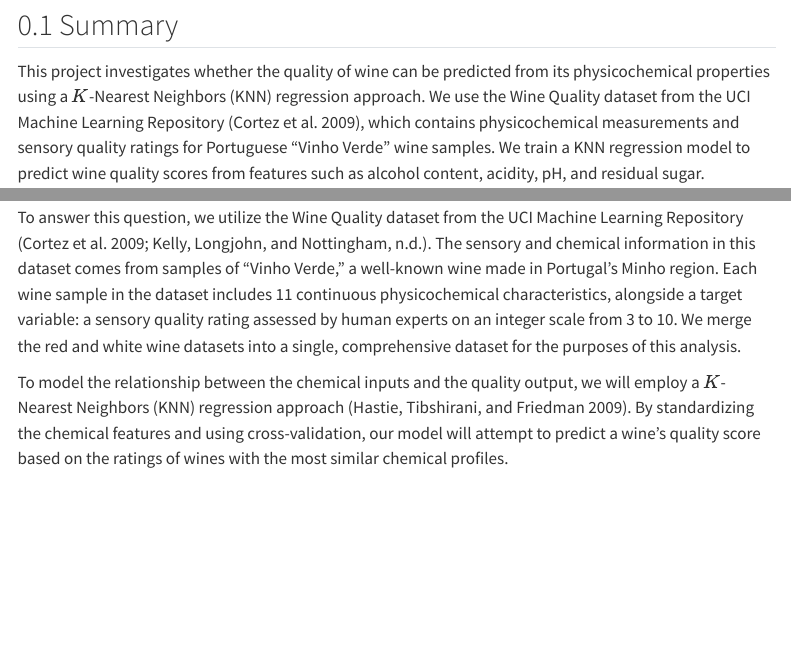
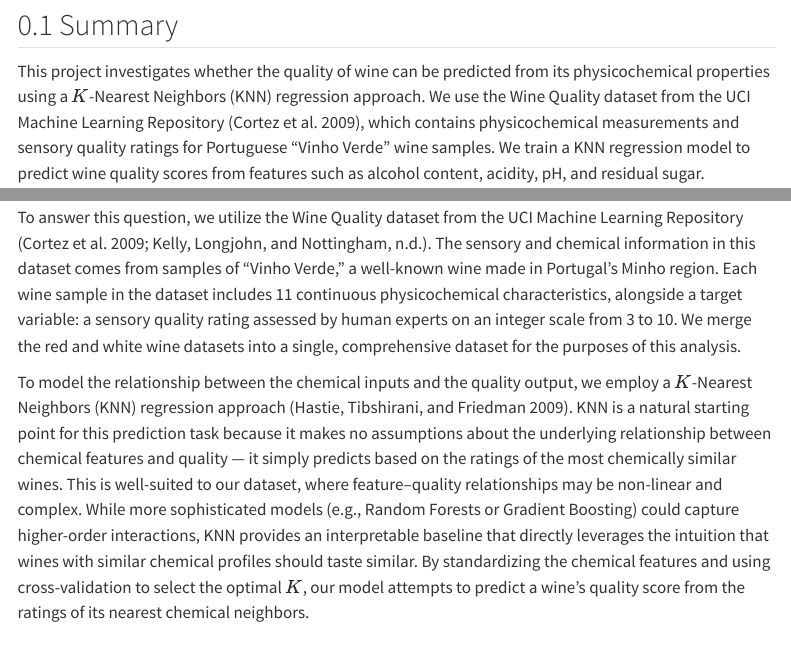
Before and after one commit to UBC-DSCI-310-2025W2/dsci-310-group-03, a Quarto document (notebooks/wine_quality_prediction.qmd): the page in a window 1100 px wide, from 150 px down, and a second part further down, joined at a grey line. Rendered offline with R 4.5, knitr and Pandoc in place of Quarto, with nearby package versions; some code elsewhere in the file could not run offline; menus at the side of the page are left out.

Commit message:
docs: address peer review feedback (partial T4)
- Add KNN model justification in report introduction (#46 ash-102)
- Add non-Docker (conda) run instructions to README (#45 dty200)
- List dependency versions in README table (#47 Rudy-Ma)
- Add Data section to README with dataset source and download info (#45, #46, #47)
- Remove remnant 'REPLACED MANUAL DROP' comments in scripts (#47 Rudy-Ma)

```diff
--- a/notebooks/wine_quality_prediction.qmd
+++ b/notebooks/wine_quality_prediction.qmd
@@ -22,7 +22,7 @@ This leads us to our primary predictive question: **Can we predict the quality s
 
 To answer this question, we utilize the Wine Quality dataset from the UCI Machine Learning Repository [@CORTEZ2009547; @kelly_longjohn_nottingham]. The sensory and chemical information in this dataset comes from samples of "Vinho Verde," a well-known wine made in Portugal's Minho region. Each wine sample in the dataset includes 11 continuous physicochemical characteristics, alongside a target variable: a sensory quality rating assessed by human experts on an integer scale from 3 to 10. We merge the red and white wine datasets into a single, comprehensive dataset for the purposes of this analysis.
 
-To model the relationship between the chemical inputs and the quality output, we will employ a $K$-Nearest Neighbors (KNN) regression approach [@hastie_tibshirani_friedman_2009]. By standardizing the chemical features and using cross-validation, our model will attempt to predict a wine's quality score based on the ratings of wines with the most similar chemical profiles.
+To model the relationship between the chemical inputs and the quality output, we employ a $K$-Nearest Neighbors (KNN) regression approach [@hastie_tibshirani_friedman_2009]. KNN is a natural starting point for this prediction task because it makes no assumptions about the underlying relationship between chemical features and quality — it simply predicts based on the ratings of the most chemically similar wines. This is well-suited to our dataset, where feature–quality relationships may be non-linear and complex. While more sophisticated models (e.g., Random Forests or Gradient Boosting) could capture higher-order interactions, KNN provides an interpretable baseline that directly leverages the intuition that wines with similar chemical profiles should taste similar. By standardizing the chemical features and using cross-validation to select the optimal $K$, our model attempts to predict a wine's quality score from the ratings of its nearest chemical neighbors.
 
 ## Methods & Results
 
```
Also changed, not shown: scripts/preprocess_data.py (+0 -1 lines), scripts/train_model.py (+0 -1 lines), README.md.
